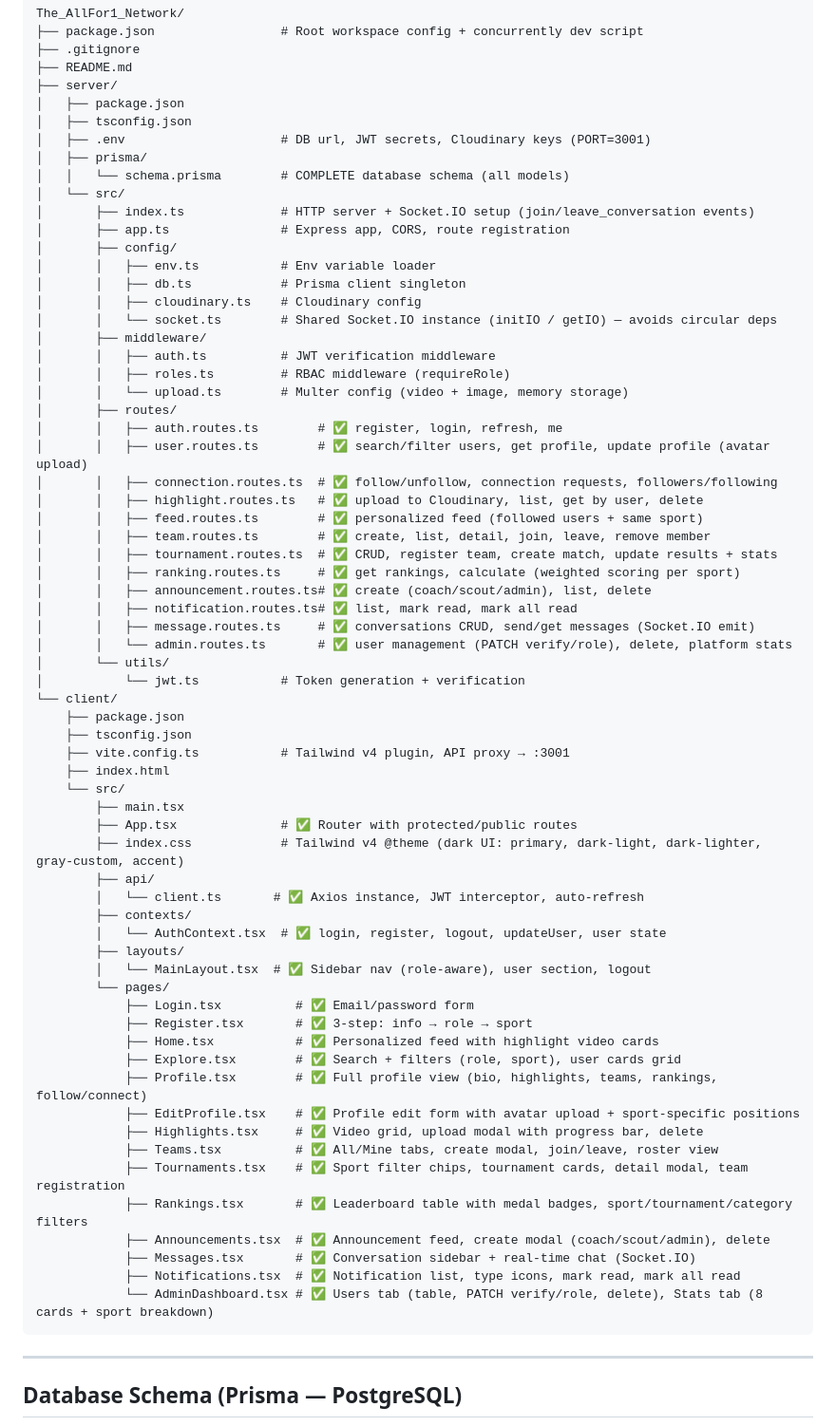
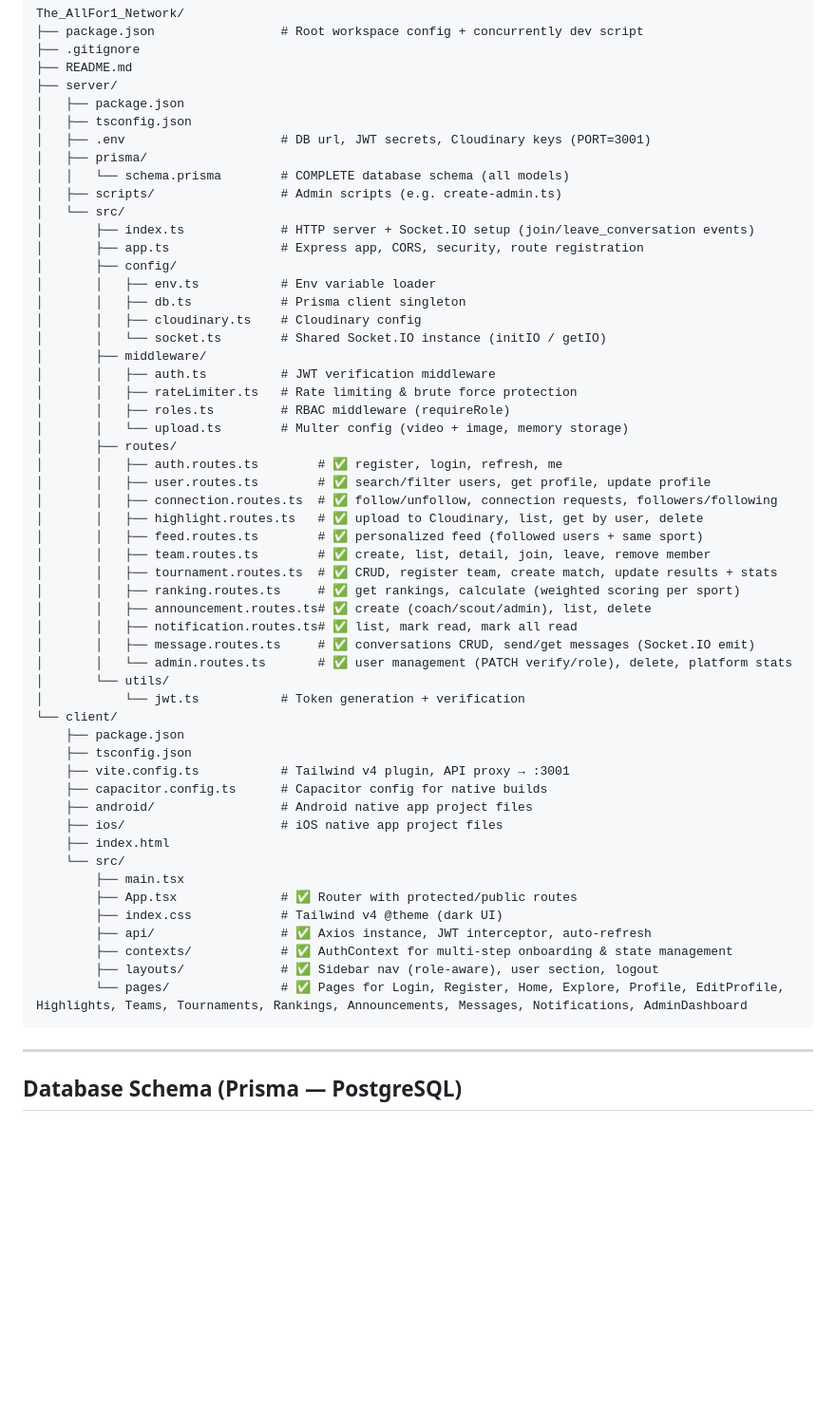
Before and after one commit to Sahi1107/The-All-For-1-Sports-Network, a Markdown page: README.md, the part around one of its changes. Shown at 95% size. GitHub-like rendering; blank space fills up the shorter version.

````diff
--- a/README.md
+++ b/README.md
@@ -34,21 +36,23 @@ The_AllFor1_Network/
 │   ├── .env                     # DB url, JWT secrets, Cloudinary keys (PORT=3001)
 │   ├── prisma/
 │   │   └── schema.prisma        # COMPLETE database schema (all models)
+│   ├── scripts/                 # Admin scripts (e.g. create-admin.ts)
 │   └── src/
 │       ├── index.ts             # HTTP server + Socket.IO setup (join/leave_conversation events)
-│       ├── app.ts               # Express app, CORS, route registration
+│       ├── app.ts               # Express app, CORS, security, route registration
 │       ├── config/
 │       │   ├── env.ts           # Env variable loader
 │       │   ├── db.ts            # Prisma client singleton
 │       │   ├── cloudinary.ts    # Cloudinary config
-│       │   └── socket.ts        # Shared Socket.IO instance (initIO / getIO) — avoids circular deps
+│       │   └── socket.ts        # Shared Socket.IO instance (initIO / getIO)
 │       ├── middleware/
 │       │   ├── auth.ts          # JWT verification middleware
+│       │   ├── rateLimiter.ts   # Rate limiting & brute force protection
 │       │   ├── roles.ts         # RBAC middleware (requireRole)
 │       │   └── upload.ts        # Multer config (video + image, memory storage)
 │       ├── routes/
 │       │   ├── auth.routes.ts        # ✅ register, login, refresh, me
-│       │   ├── user.routes.ts        # ✅ search/filter users, get profile, update profile (avatar upload)
+│       │   ├── user.routes.ts        # ✅ search/filter users, get profile, update profile
 │       │   ├── connection.routes.ts  # ✅ follow/unfollow, connection requests, followers/following
 │       │   ├── highlight.routes.ts   # ✅ upload to Cloudinary, list, get by user, delete
 │       │   ├── feed.routes.ts        # ✅ personalized feed (followed users + same sport)
@@ -65,32 +69,18 @@ The_AllFor1_Network/
     ├── package.json
     ├── tsconfig.json
     ├── vite.config.ts           # Tailwind v4 plugin, API proxy → :3001
+    ├── capacitor.config.ts      # Capacitor config for native builds
+    ├── android/                 # Android native app project files
+    ├── ios/                     # iOS native app project files
     ├── index.html
     └── src/
         ├── main.tsx
         ├── App.tsx              # ✅ Router with protected/public routes
-        ├── index.css            # Tailwind v4 @theme (dark UI: primary, dark-light, dark-lighter, gray-custom, accent)
-        ├── api/
-        │   └── client.ts       # ✅ Axios instance, JWT interceptor, auto-refresh
-        ├── contexts/
-        │   └── AuthContext.tsx  # ✅ login, register, logout, updateUser, user state
-        ├── layouts/
-        │   └── MainLayout.tsx  # ✅ Sidebar nav (role-aware), user section, logout
-        └── pages/
-            ├── Login.tsx          # ✅ Email/password form
-            ├── Register.tsx       # ✅ 3-step: info → role → sport
-            ├── Home.tsx           # ✅ Personalized feed with highlight video cards
-            ├── Explore.tsx        # ✅ Search + filters (role, sport), user cards grid
-            ├── Profile.tsx        # ✅ Full profile view (bio, highlights, teams, rankings, follow/connect)
-            ├── EditProfile.tsx    # ✅ Profile edit form with avatar upload + sport-specific positions
-            ├── Highlights.tsx     # ✅ Video grid, upload modal with progress bar, delete
-            ├── Teams.tsx          # ✅ All/Mine tabs, create modal, join/leave, roster view
-            ├── Tournaments.tsx    # ✅ Sport filter chips, tournament cards, detail modal, team registration
-            ├── Rankings.tsx       # ✅ Leaderboard table with medal badges, sport/tournament/category filters
-            ├── Announcements.tsx  # ✅ Announcement feed, create modal (coach/scout/admin), delete
-            ├── Messages.tsx       # ✅ Conversation sidebar + real-time chat (Socket.IO)
-            ├── Notifications.tsx  # ✅ Notification list, type icons, mark read, mark all read
-            └── AdminDashboard.tsx # ✅ Users tab (table, PATCH verify/role, delete), Stats tab (8 cards + sport breakdown)
+        ├── index.css            # Tailwind v4 @theme (dark UI)
+        ├── api/                 # ✅ Axios instance, JWT interceptor, auto-refresh
+        ├── contexts/            # ✅ AuthContext for multi-step onboarding & state management
+        ├── layouts/             # ✅ Sidebar nav (role-aware), user section, logout
+        └── pages/               # ✅ Pages for Login, Register, Home, Explore, Profile, EditProfile, Highlights, Teams, Tournaments, Rankings, Announcements, Messages, Notifications, AdminDashboard
 ```
 
 ---
````
Also changed, not shown: other parts of README.md (+60 -70 lines).
